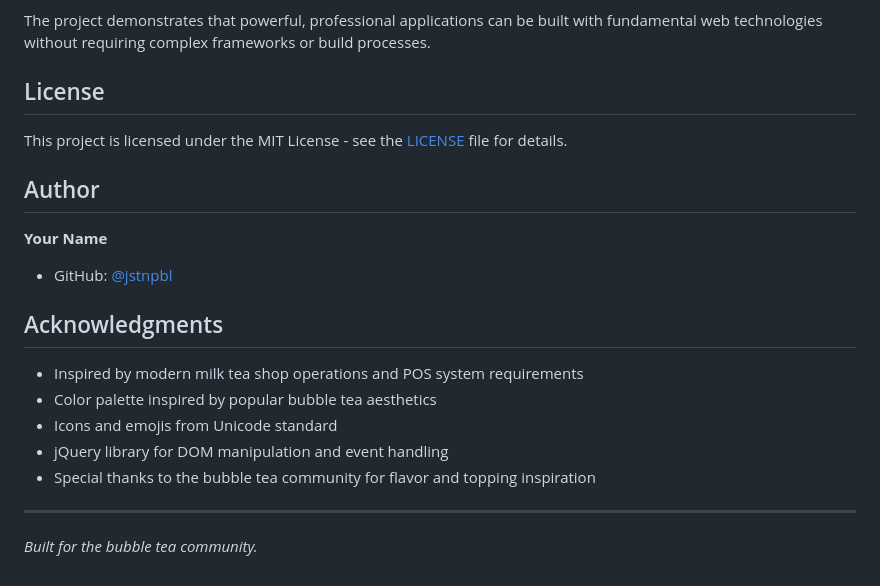
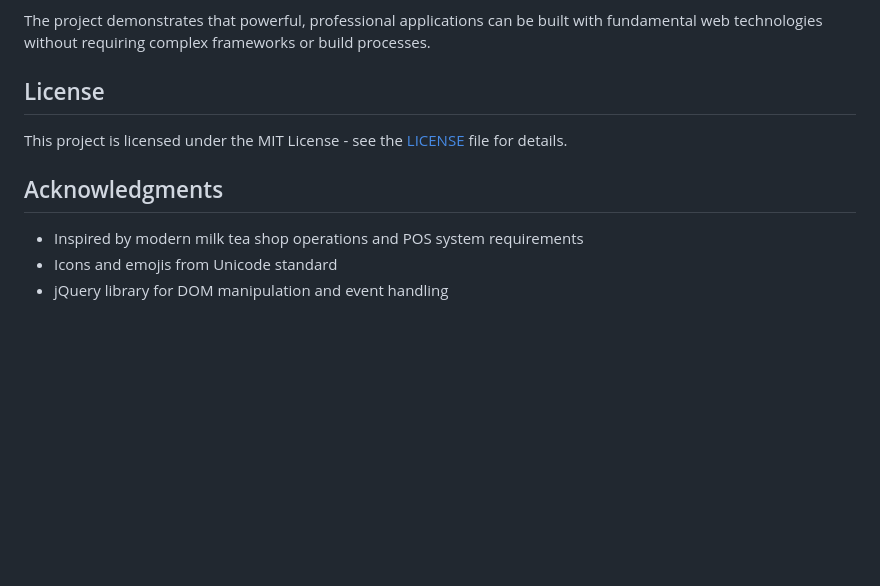
Before and after one commit to jstnpbl/Milktea-POS, a Markdown page: README.md, the part around one of its changes. Rendered like a GitHub page; blank space fills up the shorter version.

Commit message:
Update README formatting and remove author section
Removed author section and updated project title formatting.

```diff
--- a/README.md
+++ b/README.md
@@ -211,19 +211,8 @@ The project demonstrates that powerful, professional applications can be built w
 
 This project is licensed under the MIT License - see the [LICENSE](LICENSE) file for details.
 
-## Author
-
-**Your Name**
-- GitHub: [@jstnpbl](https://github.com/jstnpbl)
-
 ## Acknowledgments
 
 - Inspired by modern milk tea shop operations and POS system requirements
-- Color palette inspired by popular bubble tea aesthetics
 - Icons and emojis from Unicode standard
 - jQuery library for DOM manipulation and event handling
-- Special thanks to the bubble tea community for flavor and topping inspiration
-
----
-
-*Built for the bubble tea community.*
```
Also changed, not shown: other parts of README.md (+1 -1 lines).
